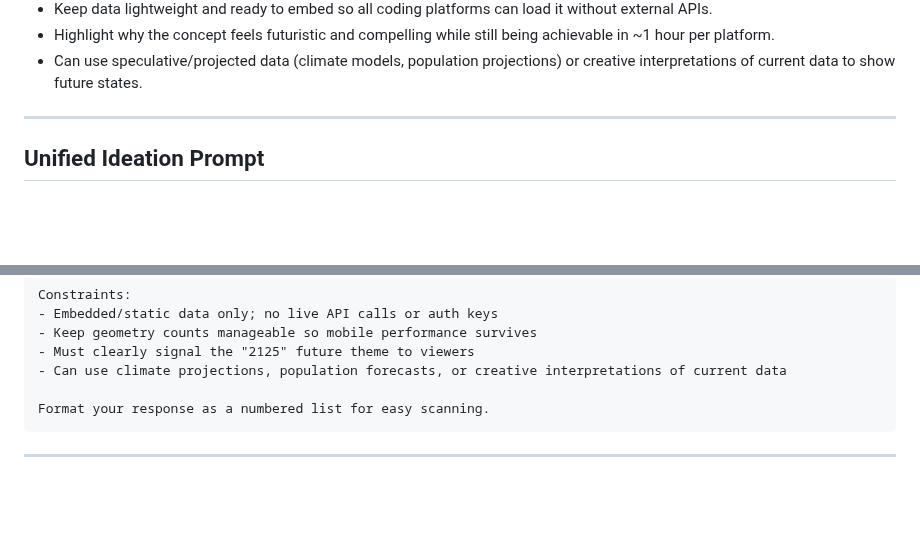
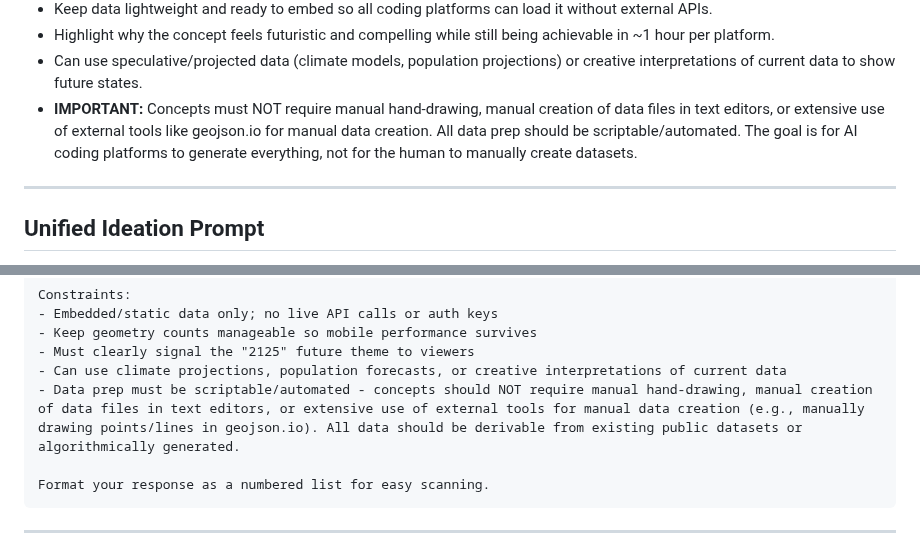
Before and after one commit to dannybauman/30-day-map-challenge-2025, a Markdown page: maps/12-map-from-2125/IDEATION-PROMPTS.md, 2 parts joined by grey strips. Rendered like a GitHub page; blank space fills up the shorter version.

````diff
--- a/maps/12-map-from-2125/IDEATION-PROMPTS.md
+++ b/maps/12-map-from-2125/IDEATION-PROMPTS.md
@@ -13,6 +13,7 @@
 - Keep data lightweight and ready to embed so all coding platforms can load it without external APIs.
 - Highlight why the concept feels futuristic and compelling while still being achievable in ~1 hour per platform.
 - Can use speculative/projected data (climate models, population projections) or creative interpretations of current data to show future states.
+- **IMPORTANT:** Concepts must NOT require manual hand-drawing, manual creation of data files in text editors, or extensive use of external tools like geojson.io for manual data creation. All data prep should be scriptable/automated. The goal is for AI coding platforms to generate everything, not for the human to manually create datasets.
 
 ---
 
@@ -58,6 +59,7 @@ Constraints:
 - Keep geometry counts manageable so mobile performance survives
 - Must clearly signal the "2125" future theme to viewers
 - Can use climate projections, population forecasts, or creative interpretations of current data
+- Data prep must be scriptable/automated - concepts should NOT require manual hand-drawing, manual creation of data files in text editors, or extensive use of external tools for manual data creation (e.g., manually drawing points/lines in geojson.io). All data should be derivable from existing public datasets or algorithmically generated.
 
 Format your response as a numbered list for easy scanning.
 ```
````
Also changed, not shown: WORKFLOW.md (+1 -0 lines), maps/12-map-from-2125/IDEATION-RESPONSES.md (added, +106 -0 lines).
